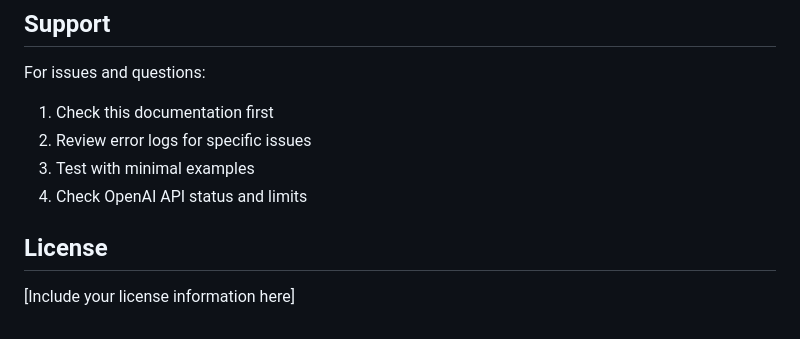
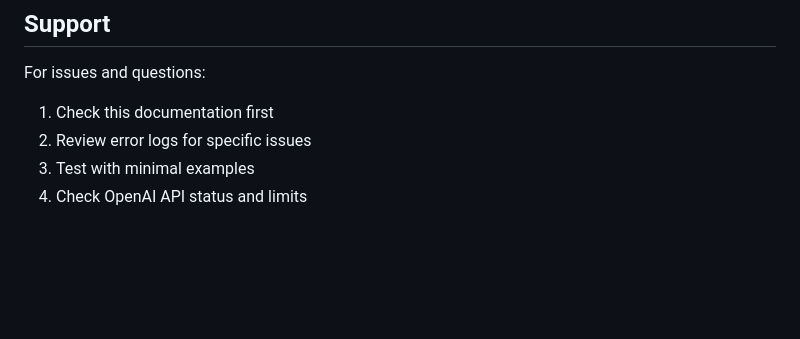
Before and after one commit to AtaishNehra/content-gen, a Markdown page: GITHUB_DEPLOYMENT.md, the part around the change. Rendered like a GitHub page; blank space fills up the shorter version.

```diff
--- a/GITHUB_DEPLOYMENT.md
+++ b/GITHUB_DEPLOYMENT.md
@@ -273,7 +273,3 @@ For issues and questions:
 2. Review error logs for specific issues
 3. Test with minimal examples
 4. Check OpenAI API status and limits
-
-## License
-
-[Include your license information here]
```
